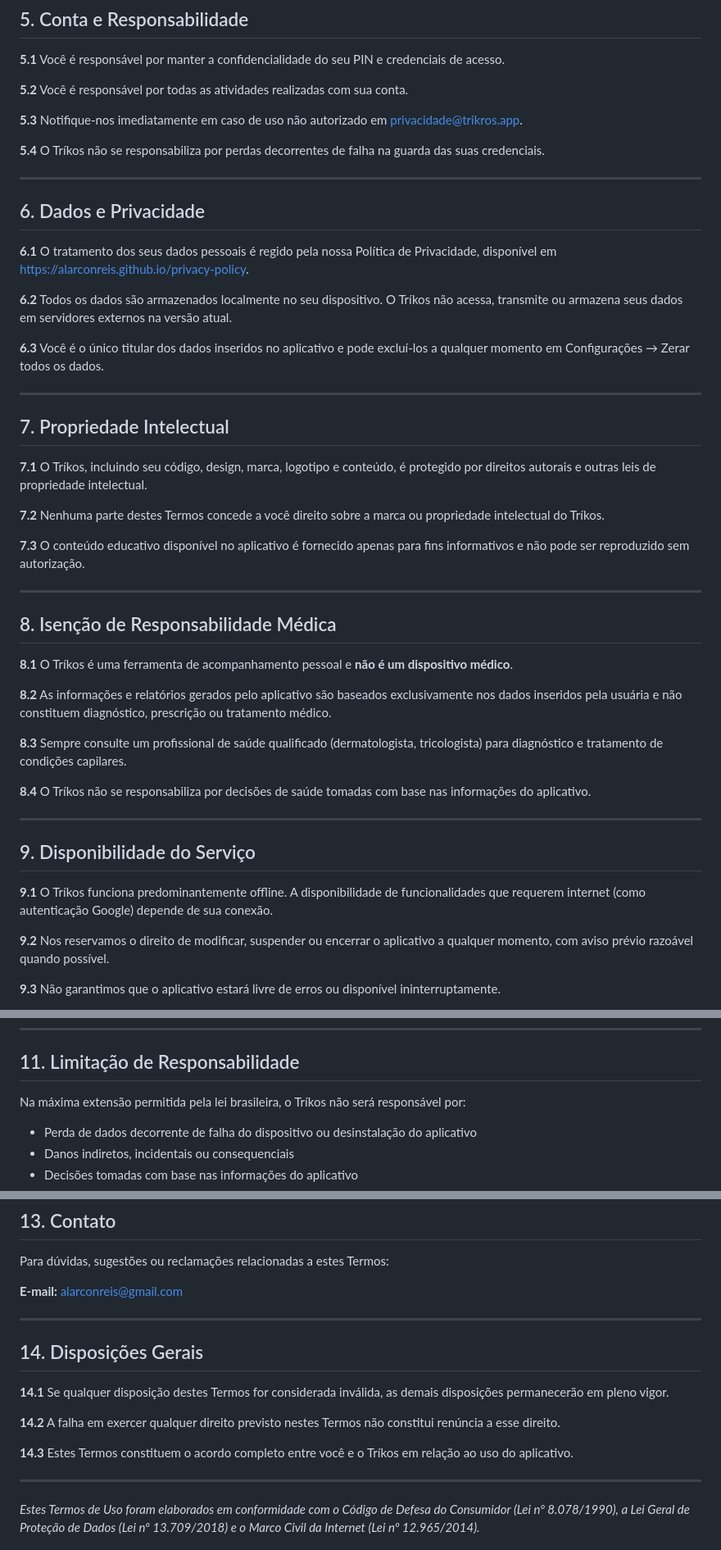
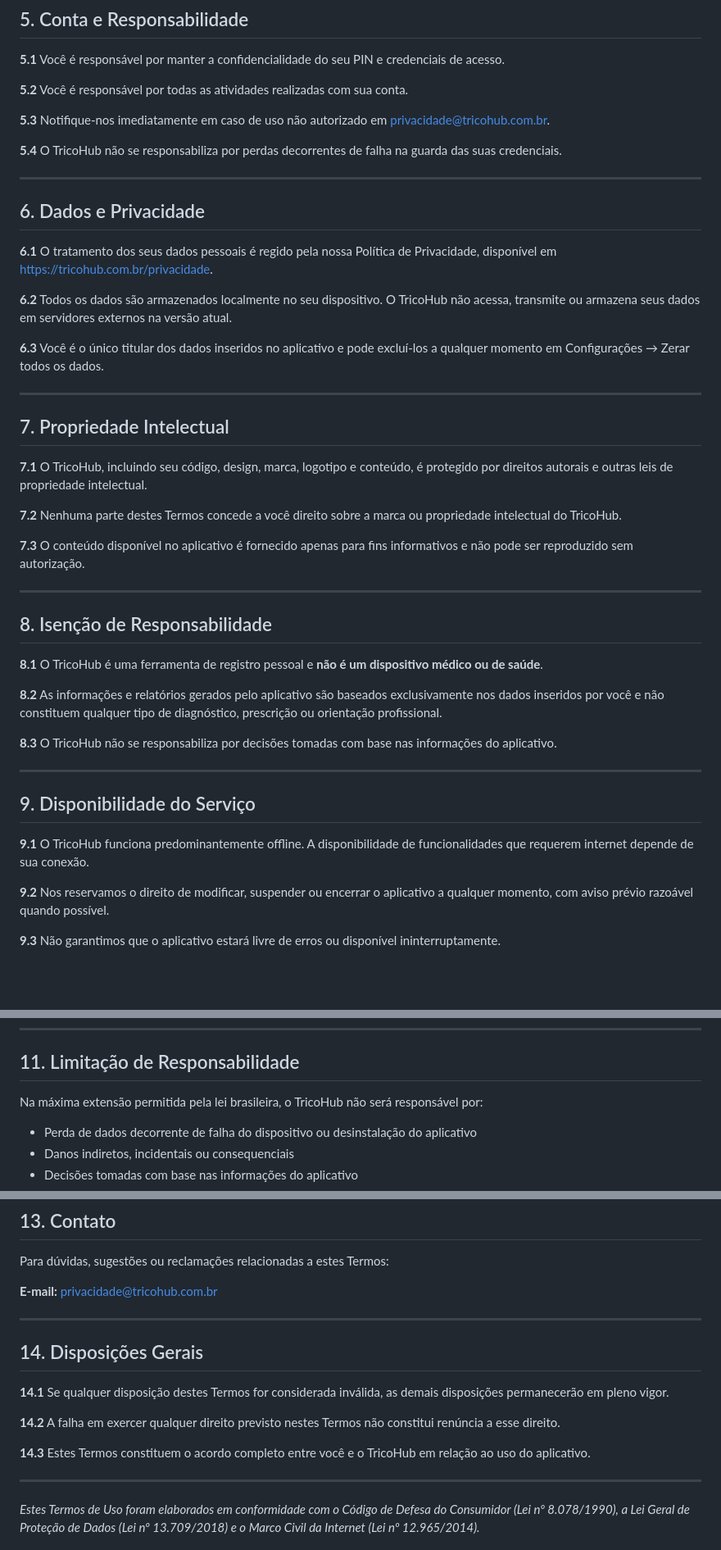
Before and after one commit to alarconreis/alarconreis.github.io, a Markdown page: termos.md, 3 parts joined by grey strips. Shown at 82% size. GitHub-like rendering; blank space fills up the shorter version.

```diff
--- a/termos.md
+++ b/termos.md
@@ -54,17 +54,17 @@ Você pode usar o Tríkos para:
 
 **5.2** Você é responsável por todas as atividades realizadas com sua conta.
 
-**5.3** Notifique-nos imediatamente em caso de uso não autorizado em privacidade@trikros.app.
+**5.3** Notifique-nos imediatamente em caso de uso não autorizado em privacidade@tricohub.com.br.
 
-**5.4** O Tríkos não se responsabiliza por perdas decorrentes de falha na guarda das suas credenciais.
+**5.4** O TricoHub não se responsabiliza por perdas decorrentes de falha na guarda das suas credenciais.
 
 ---
 
 ## 6. Dados e Privacidade
 
-**6.1** O tratamento dos seus dados pessoais é regido pela nossa Política de Privacidade, disponível em https://alarconreis.github.io/privacy-policy.
+**6.1** O tratamento dos seus dados pessoais é regido pela nossa Política de Privacidade, disponível em https://tricohub.com.br/privacidade.
 
-**6.2** Todos os dados são armazenados localmente no seu dispositivo. O Tríkos não acessa, transmite ou armazena seus dados em servidores externos na versão atual.
+**6.2** Todos os dados são armazenados localmente no seu dispositivo. O TricoHub não acessa, transmite ou armazena seus dados em servidores externos na versão atual.
 
 **6.3** Você é o único titular dos dados inseridos no aplicativo e pode excluí-los a qualquer momento em Configurações → Zerar todos os dados.
 
@@ -72,29 +72,27 @@ Você pode usar o Tríkos para:
 
 ## 7. Propriedade Intelectual
 
-**7.1** O Tríkos, incluindo seu código, design, marca, logotipo e conteúdo, é protegido por direitos autorais e outras leis de propriedade intelectual.
+**7.1** O TricoHub, incluindo seu código, design, marca, logotipo e conteúdo, é protegido por direitos autorais e outras leis de propriedade intelectual.
 
-**7.2** Nenhuma parte destes Termos concede a você direito sobre a marca ou propriedade intelectual do Tríkos.
+**7.2** Nenhuma parte destes Termos concede a você direito sobre a marca ou propriedade intelectual do TricoHub.
 
-**7.3** O conteúdo educativo disponível no aplicativo é fornecido apenas para fins informativos e não pode ser reproduzido sem autorização.
+**7.3** O conteúdo disponível no aplicativo é fornecido apenas para fins informativos e não pode ser reproduzido sem autorização.
 
 ---
 
-## 8. Isenção de Responsabilidade Médica
+## 8. Isenção de Responsabilidade
 
-**8.1** O Tríkos é uma ferramenta de acompanhamento pessoal e **não é um dispositivo médico**.
+**8.1** O TricoHub é uma ferramenta de registro pessoal e **não é um dispositivo médico ou de saúde**.
 
-**8.2** As informações e relatórios gerados pelo aplicativo são baseados exclusivamente nos dados inseridos pela usuária e não constituem diagnóstico, prescrição ou tratamento médico.
+**8.2** As informações e relatórios gerados pelo aplicativo são baseados exclusivamente nos dados inseridos por você e não constituem qualquer tipo de diagnóstico, prescrição ou orientação profissional.
 
-**8.3** Sempre consulte um profissional de saúde qualificado (dermatologista, tricologista) para diagnóstico e tratamento de condições capilares.
-
-**8.4** O Tríkos não se responsabiliza por decisões de saúde tomadas com base nas informações do aplicativo.
+**8.3** O TricoHub não se responsabiliza por decisões tomadas com base nas informações do aplicativo.
 
 ---
 
 ## 9. Disponibilidade do Serviço
 
-**9.1** O Tríkos funciona predominantemente offline. A disponibilidade de funcionalidades que requerem internet (como autenticação Google) depende de sua conexão.
+**9.1** O TricoHub funciona predominantemente offline. A disponibilidade de funcionalidades que requerem internet depende de sua conexão.
 
 **9.2** Nos reservamos o direito de modificar, suspender ou encerrar o aplicativo a qualquer momento, com aviso prévio razoável quando possível.
 
@@ -114,7 +112,7 @@ Você pode usar o Tríkos para:
 
 ## 11. Limitação de Responsabilidade
 
-Na máxima extensão permitida pela lei brasileira, o Tríkos não será responsável por:
+Na máxima extensão permitida pela lei brasileira, o TricoHub não será responsável por:
 
 - Perda de dados decorrente de falha do dispositivo ou desinstalação do aplicativo
 - Danos indiretos, incidentais ou consequenciais
@@ -135,7 +133,7 @@ Na máxima extensão permitida pela lei brasileira, o Tríkos não será respons
 
 Para dúvidas, sugestões ou reclamações relacionadas a estes Termos:
 
-**E-mail:** alarconreis@gmail.com
+**E-mail:** privacidade@tricohub.com.br
 
 ---
 
@@ -145,7 +143,7 @@ Para dúvidas, sugestões ou reclamações relacionadas a estes Termos:
 
 **14.2** A falha em exercer qualquer direito previsto nestes Termos não constitui renúncia a esse direito.
 
-**14.3** Estes Termos constituem o acordo completo entre você e o Tríkos em relação ao uso do aplicativo.
+**14.3** Estes Termos constituem o acordo completo entre você e o TricoHub em relação ao uso do aplicativo.
 
 ---
 
```
Also changed, not shown: other parts of termos.md (+10 -10 lines).
